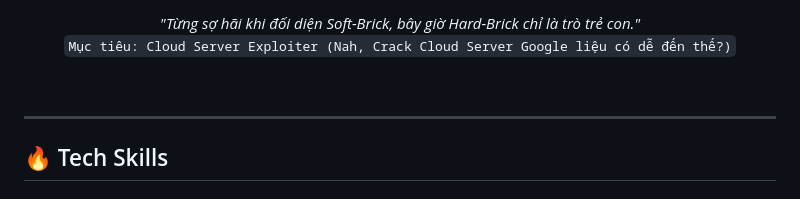
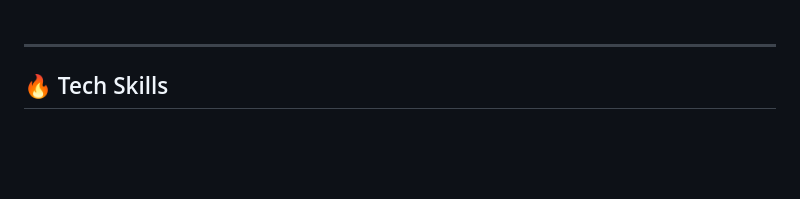
Before and after one commit to FuzyTVSadBoy/FuzyTVSadBoy, a Markdown page: README.md, the part around one of its changes. Rendered like a GitHub page; blank space fills up the shorter version.

```diff
--- a/README.md
+++ b/README.md
@@ -9,11 +7,4 @@
 </a>
-
-<br><br>
-
-<p align="center">
-  <i>"Từng sợ hãi khi đối diện Soft-Brick, bây giờ Hard-Brick chỉ là trò trẻ con."</i><br>
-  <code>Mục tiêu: Cloud Server Exploiter (Nah, Crack Cloud Server Google liệu có dễ đến thế?)</code>
-</p>
 
 </div>
 
```
Also changed, not shown: other parts of README.md (+9 -10 lines).
